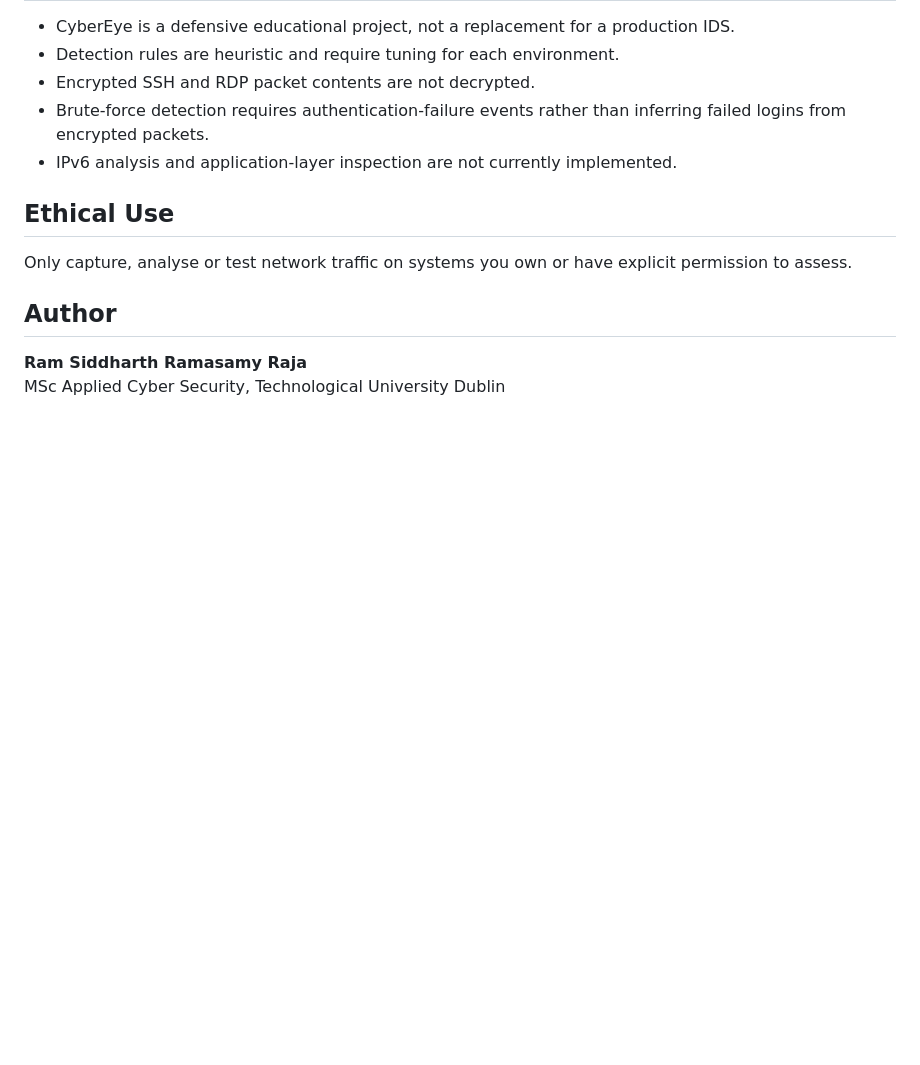
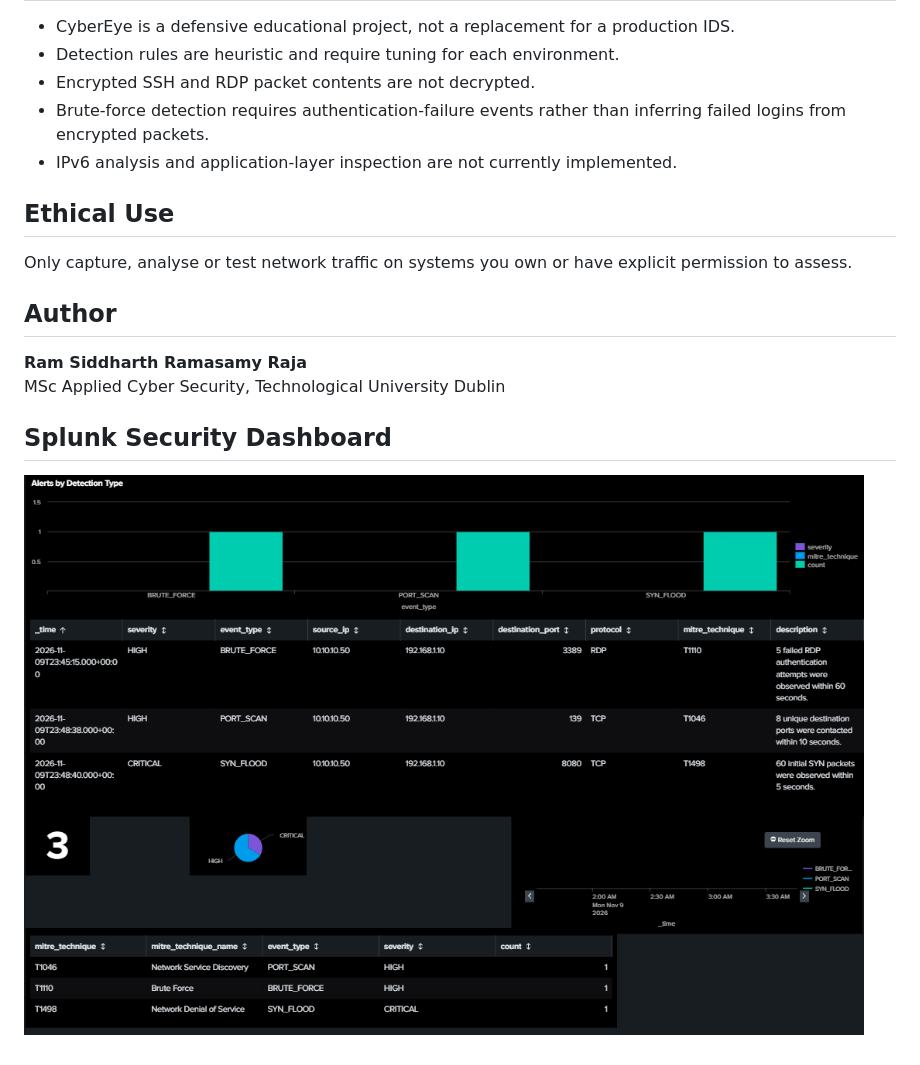
Before and after one commit to siddheart07/CyberEye-Threat-Detection-System, a Markdown page: README.md, the part around the change. Rendered like a GitHub page; pictures changed too: docs/cybereye-splunk-dashboard.png (added); blank space fills up the shorter version.

Commit message:
Add Splunk HEC integration dashboard and MITRE mappings

```diff
--- a/README.md
+++ b/README.md
@@ -210,3 +210,6 @@ Only capture, analyse or test network traffic on systems you own or have explici
 
 **Ram Siddharth Ramasamy Raja**
 MSc Applied Cyber Security, Technological University Dublin
+## Splunk Security Dashboard
+
+![CyberEye Splunk Security Dashboard](docs/cybereye-splunk-dashboard.png)
```
Also changed, not shown: 2 other files.
